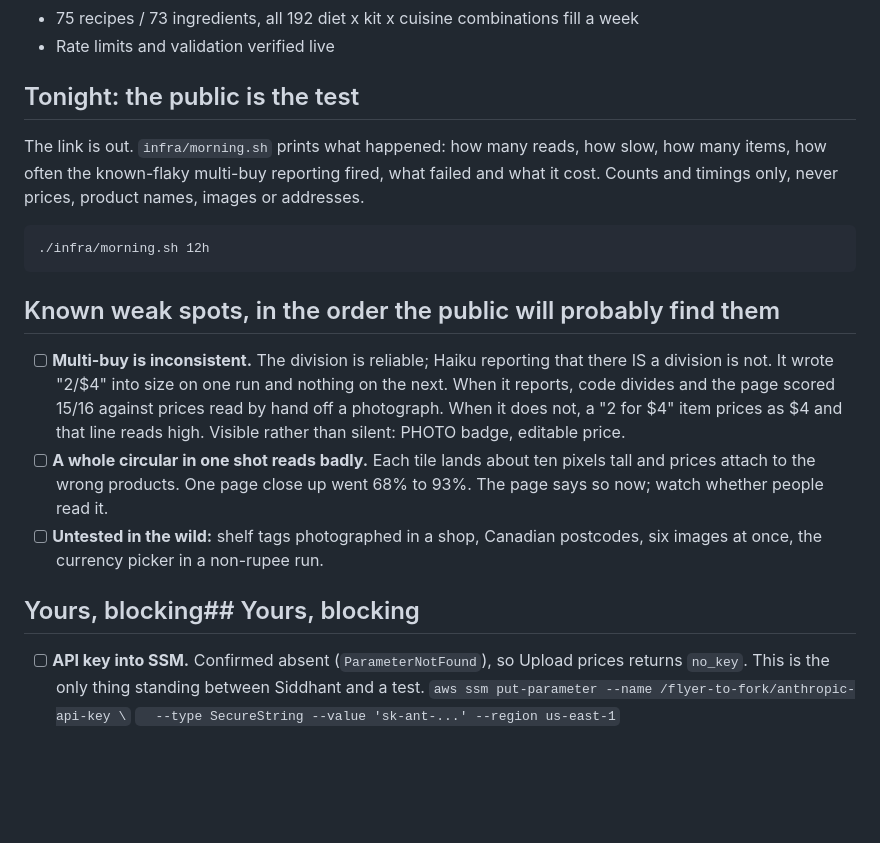
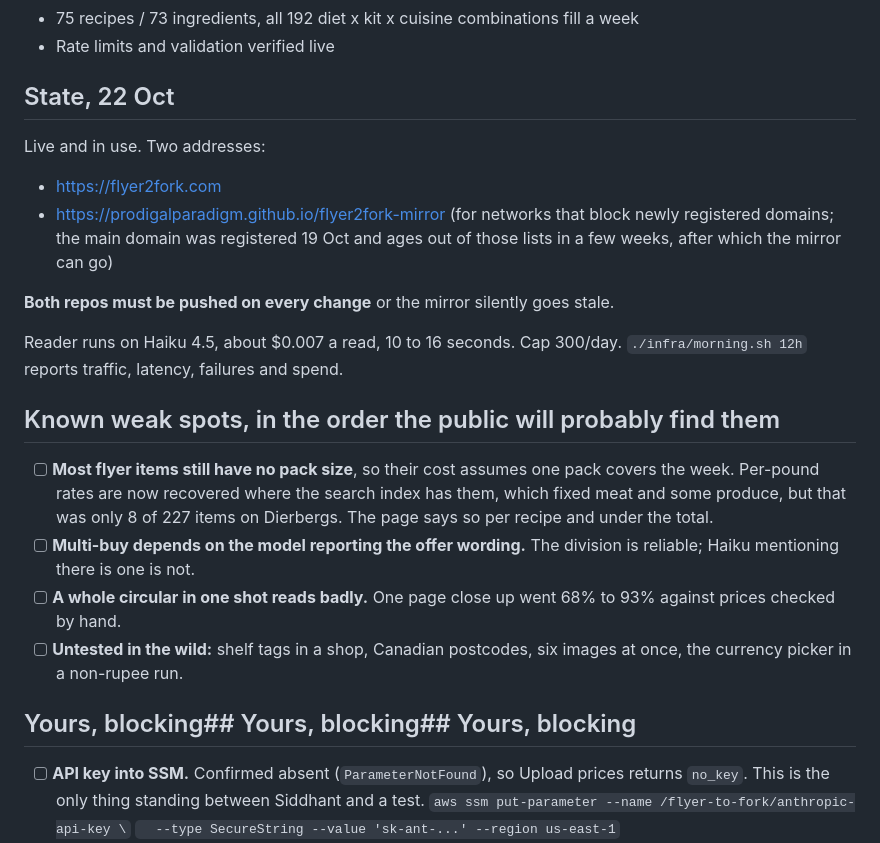
Before and after one commit to prodigalparadigm/flyer2fork, a Markdown page: TASKS.md, the part around the change. GitHub-like rendering; blank space fills up the shorter version.

Commit message:
Refresh the task list for where things actually stand
Co-Authored-By: Claude Opus 5 (1M context) <noreply@anthropic.com>

```diff
--- a/TASKS.md
+++ b/TASKS.md
@@ -8,30 +8,34 @@ Verified against live infrastructure, 19 Oct 2026.
 - 75 recipes / 73 ingredients, all 192 diet x kit x cuisine combinations fill a week
 - Rate limits and validation verified live
 
-## Tonight: the public is the test
+## State, 22 Oct
 
-The link is out. `infra/morning.sh` prints what happened: how many reads, how
-slow, how many items, how often the known-flaky multi-buy reporting fired, what
-failed and what it cost. Counts and timings only, never prices, product names,
-images or addresses.
+Live and in use. Two addresses:
 
-    ./infra/morning.sh 12h
+- https://flyer2fork.com
+- https://prodigalparadigm.github.io/flyer2fork-mirror (for networks that block
+  newly registered domains; the main domain was registered 19 Oct and ages out
+  of those lists in a few weeks, after which the mirror can go)
+
+**Both repos must be pushed on every change** or the mirror silently goes stale.
+
+Reader runs on Haiku 4.5, about $0.007 a read, 10 to 16 seconds. Cap 300/day.
+`./infra/morning.sh 12h` reports traffic, latency, failures and spend.
 
 ## Known weak spots, in the order the public will probably find them
 
-- [ ] **Multi-buy is inconsistent.** The division is reliable; Haiku reporting
-      that there IS a division is not. It wrote "2/$4" into size on one run and
-      nothing on the next. When it reports, code divides and the page scored
-      15/16 against prices read by hand off a photograph. When it does not, a
-      "2 for $4" item prices as $4 and that line reads high. Visible rather
-      than silent: PHOTO badge, editable price.
-- [ ] **A whole circular in one shot reads badly.** Each tile lands about ten
-      pixels tall and prices attach to the wrong products. One page close up
-      went 68% to 93%. The page says so now; watch whether people read it.
-- [ ] **Untested in the wild:** shelf tags photographed in a shop, Canadian
-      postcodes, six images at once, the currency picker in a non-rupee run.
+- [ ] **Most flyer items still have no pack size**, so their cost assumes one
+      pack covers the week. Per-pound rates are now recovered where the search
+      index has them, which fixed meat and some produce, but that was only 8 of
+      227 items on Dierbergs. The page says so per recipe and under the total.
+- [ ] **Multi-buy depends on the model reporting the offer wording.** The
+      division is reliable; Haiku mentioning there is one is not.
+- [ ] **A whole circular in one shot reads badly.** One page close up went 68%
+      to 93% against prices checked by hand.
+- [ ] **Untested in the wild:** shelf tags in a shop, Canadian postcodes, six
+      images at once, the currency picker in a non-rupee run.
 
-## Yours, blocking## Yours, blocking
+## Yours, blocking## Yours, blocking## Yours, blocking
 
 - [ ] **API key into SSM.** Confirmed absent (`ParameterNotFound`), so Upload
       prices returns `no_key`. This is the only thing standing between Siddhant
```
